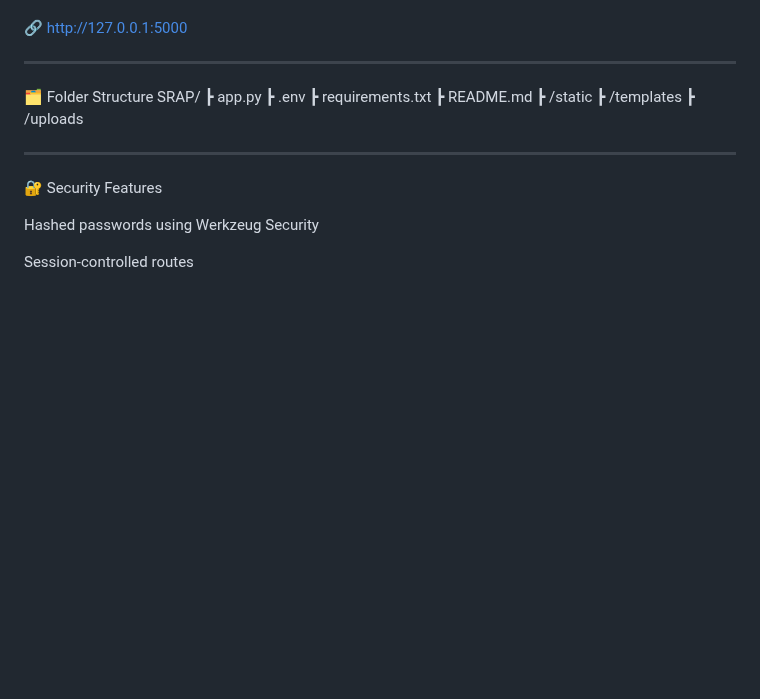
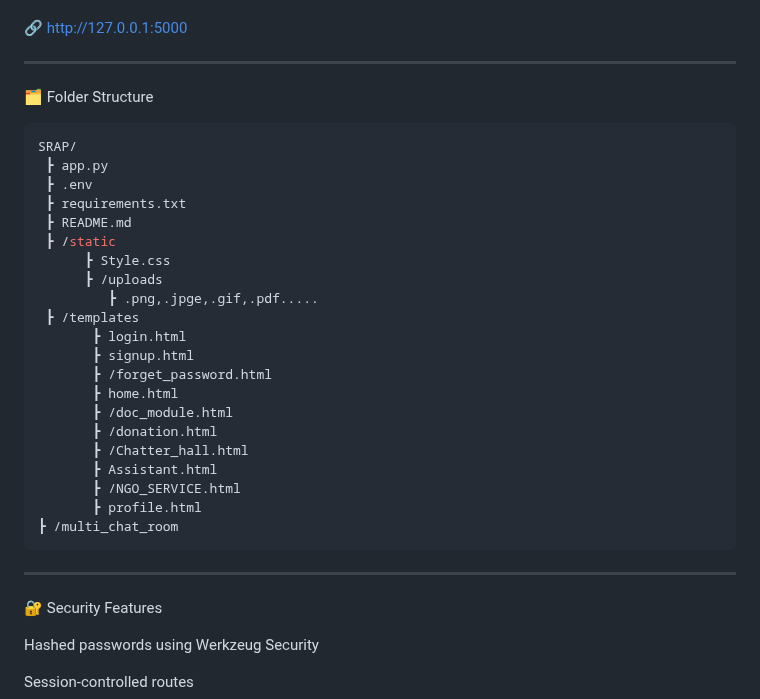
Before and after one commit to raziya5h1/SRAP-Student-Relocation-Assistant-Platform, a Markdown page: README.md, the part around one of its changes. Rendered like a GitHub page; blank space fills up the shorter version.

````diff
--- a/README.md
+++ b/README.md
@@ -144,14 +144,29 @@ Then open:
 ---
 
 🗂 Folder Structure
+```bash
 SRAP/
  ┣ app.py
  ┣ .env
  ┣ requirements.txt
  ┣ README.md
  ┣ /static
+      ┣ Style.css
+      ┣ /uploads
+         ┣ .png,.jpge,.gif,.pdf.....
  ┣ /templates
- ┣ /uploads
+       ┣ login.html
+       ┣ signup.html
+       ┣ /forget_password.html
+       ┣ home.html
+       ┣ /doc_module.html
+       ┣ /donation.html
+       ┣ /Chatter_hall.html
+       ┣ Assistant.html
+       ┣ /NGO_SERVICE.html
+       ┣ profile.html
+┣ /multi_chat_room
+```
 
  ---
 🔐 Security Features
````
Also changed, not shown: other parts of README.md (+2 -1 lines).
